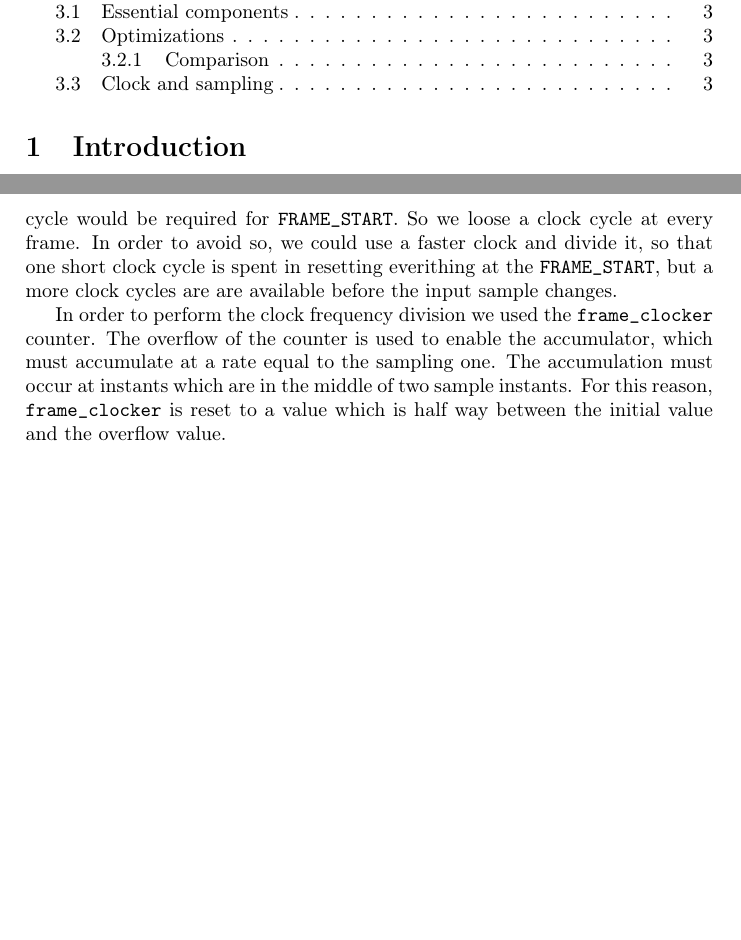
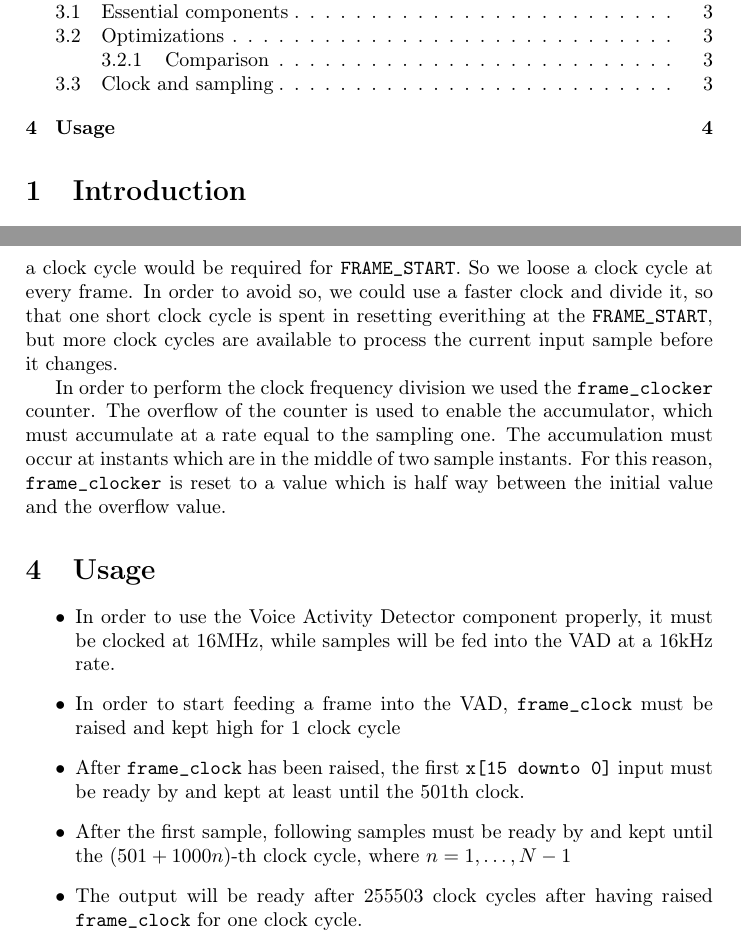
Before and after one commit to moriglia/VAD, a LaTeX document (report/report.tex, which reads report/15_hardware_description.tex, report/20_usage.tex): two parts of pages 1 and 4 of 4, joined at a grey line, cut so that both start at the same text, the shorter picture padded with empty space. Compiled offline with pdfLaTeX.

Commit message:
Add instructions for correct VAD usage

```diff
--- a/report/15_hardware_description.tex
+++ b/report/15_hardware_description.tex
@@ -55,8 +55,8 @@ rate. If we used a 16\si{\kilo\hertz} clock and after a frame is processed,
 another one followed, a clock cycle would be required for \texttt{FRAME\_START}.
 So we loose a clock cycle at every frame. In order to avoid so, we could use a
 faster clock and divide it, so that one short clock cycle is spent in resetting
-everithing at the \texttt{FRAME\_START}, but a more clock cycles are are
-available before the input sample changes.
+everithing at the \texttt{FRAME\_START}, but more clock cycles are
+available to process the current input sample before it changes.
 
 In order to perform the clock frequency division we used the
 \texttt{frame\_clocker} counter.
--- /dev/null
+++ b/report/20_usage.tex
@@ -0,0 +1,16 @@
+\section{Usage}
+\begin{itemize}
+  \item In order to use the Voice Activity Detector component properly,
+        it must be clocked at 16\si{\mega\hertz}, while samples will be fed
+        into the VAD at a 16\si{\kilo\hertz} rate.
+  \item In order to start feeding a frame into the VAD,
+        \texttt{frame\_clock} must be raised and kept high for 1 clock cycle
+  \item After \texttt{frame\_clock} has been raised,
+        the first \texttt{x[15 downto 0]} input must be ready by
+        and kept at least until the 501th clock.
+  \item After the first sample, following samples must be ready by
+        and kept until the $(501 + 1000n)$-th clock cycle, where
+        $n = 1, \dots, N - 1$
+  \item The output will be ready after 255503 clock cycles after having raised
+        \texttt{frame\_clock} for one clock cycle.
+\end{itemize}
```
Also changed, not shown: report/report.tex (+1 -1 lines), report/makefile.
